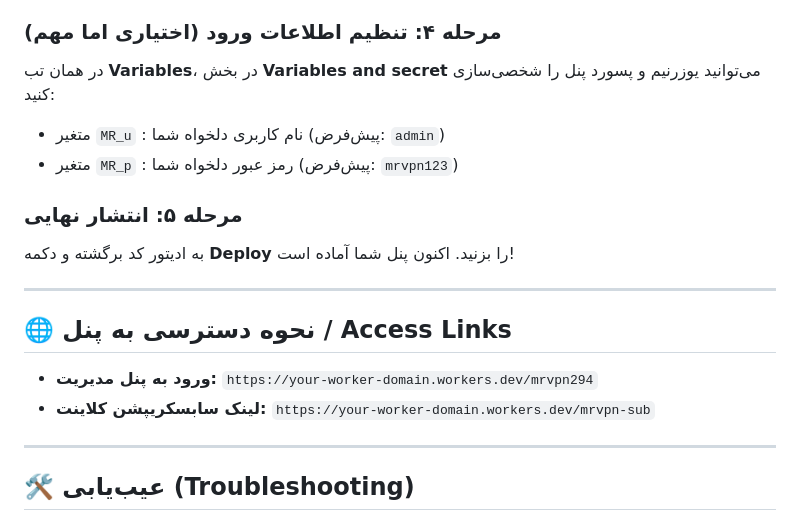
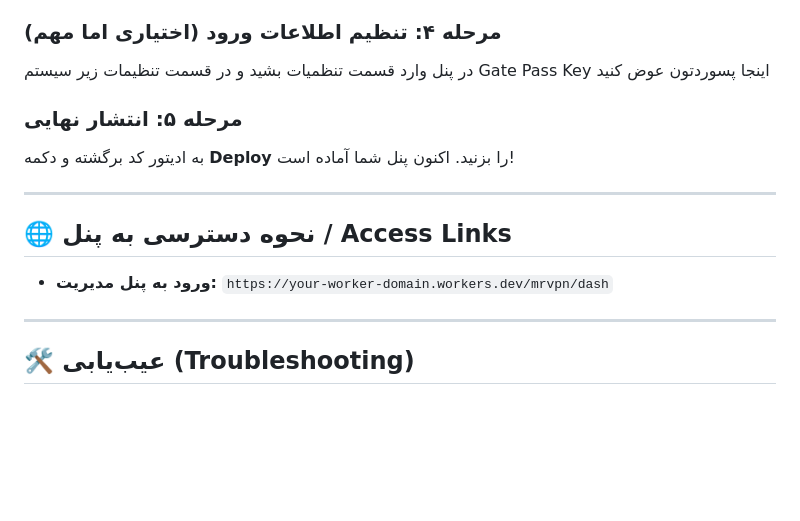
Before and after one commit to amirpocom63-del/mrvpnpanel, a Markdown page: README.md, the part around the change. Rendered like a GitHub page; blank space fills up the shorter version.

```diff
--- a/README.md
+++ b/README.md
@@ -38,10 +38,7 @@
 4. دیتابیسی که در مرحله اول ساختید را انتخاب کرده و ذخیره (**Save**) کنید.
 
 ### مرحله ۴: تنظیم اطلاعات ورود (اختیاری اما مهم)
-در همان تب **Variables**، در بخش **Variables and secret** می‌توانید یوزرنیم و پسورد پنل را شخصی‌سازی کنید:
-- متغیر `MR_u` : نام کاربری دلخواه شما (پیش‌فرض: `admin`)
-- متغیر `MR_p` : رمز عبور دلخواه شما (پیش‌فرض: `mrvpn123`)
-
+در پنل وارد قسمت تنظمیات بشید و در قسمت تنظیمات زیر سیستم Gate Pass Key اینجا پسوردتون عوض کنید
 ### مرحله ۵: انتشار نهایی
 به ادیتور کد برگشته و دکمه **Deploy** را بزنید. اکنون پنل شما آماده است!
 
@@ -50,9 +47,7 @@
 ## 🌐 نحوه دسترسی به پنل / Access Links
 
 - **ورود به پنل مدیریت:**
-  `https://your-worker-domain.workers.dev/mrvpn294`
-- **لینک سابسکریپشن کلاینت:**
-  `https://your-worker-domain.workers.dev/mrvpn-sub`
+  `https://your-worker-domain.workers.dev/mrvpn/dash`
 
 ---
 
```
